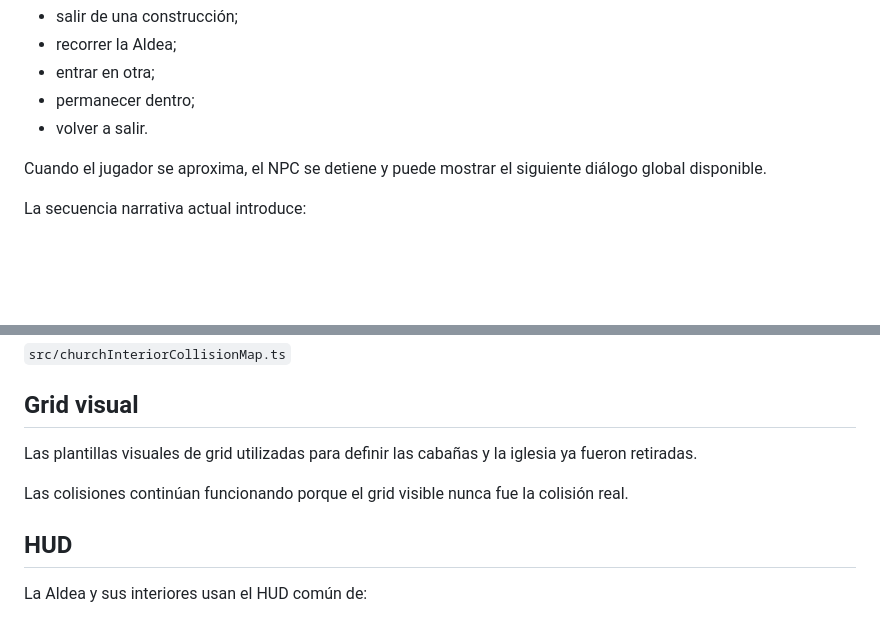
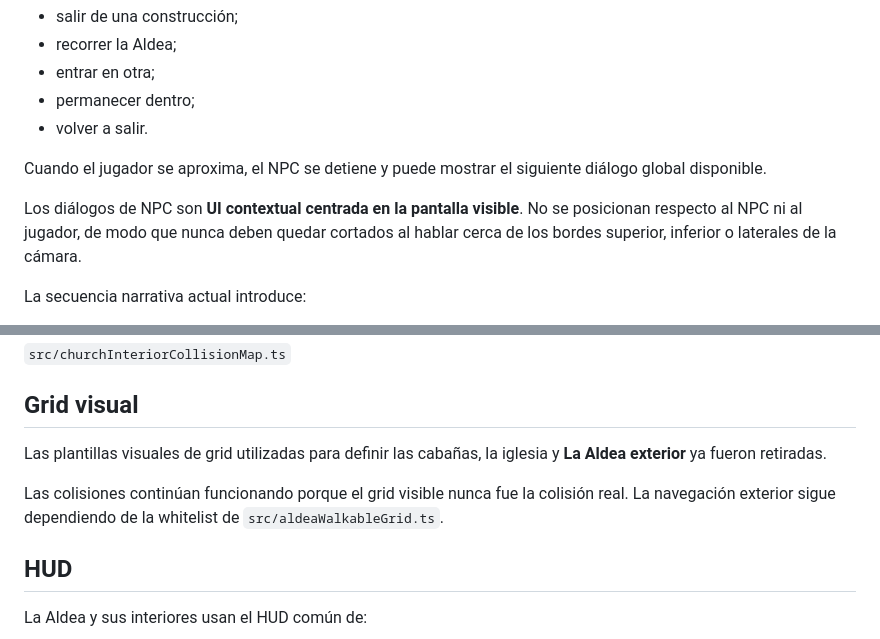
Before and after one commit to manelvencu/Arkanis, a Markdown page: docs/24-aldea-npcs-y-cabanas.md, 2 parts joined by grey strips. Drawn GitHub-style; blank space fills up the shorter version.

Commit message:
Document centered Aldea dialogues and removed grid

```diff
--- a/docs/24-aldea-npcs-y-cabanas.md
+++ b/docs/24-aldea-npcs-y-cabanas.md
@@ -81,6 +81,8 @@ Los NPC pueden:
 
 Cuando el jugador se aproxima, el NPC se detiene y puede mostrar el siguiente diálogo global disponible.
 
+Los diálogos de NPC son **UI contextual centrada en la pantalla visible**. No se posicionan respecto al NPC ni al jugador, de modo que nunca deben quedar cortados al hablar cerca de los bordes superior, inferior o laterales de la cámara.
+
 La secuencia narrativa actual introduce:
 
 - los ocho mundos;
@@ -152,9 +154,9 @@ Definición:
 
 ## Grid visual
 
-Las plantillas visuales de grid utilizadas para definir las cabañas y la iglesia ya fueron retiradas.
+Las plantillas visuales de grid utilizadas para definir las cabañas, la iglesia y **La Aldea exterior** ya fueron retiradas.
 
-Las colisiones continúan funcionando porque el grid visible nunca fue la colisión real.
+Las colisiones continúan funcionando porque el grid visible nunca fue la colisión real. La navegación exterior sigue dependiendo de la whitelist de `src/aldeaWalkableGrid.ts`.
 
 ## HUD
 
```
